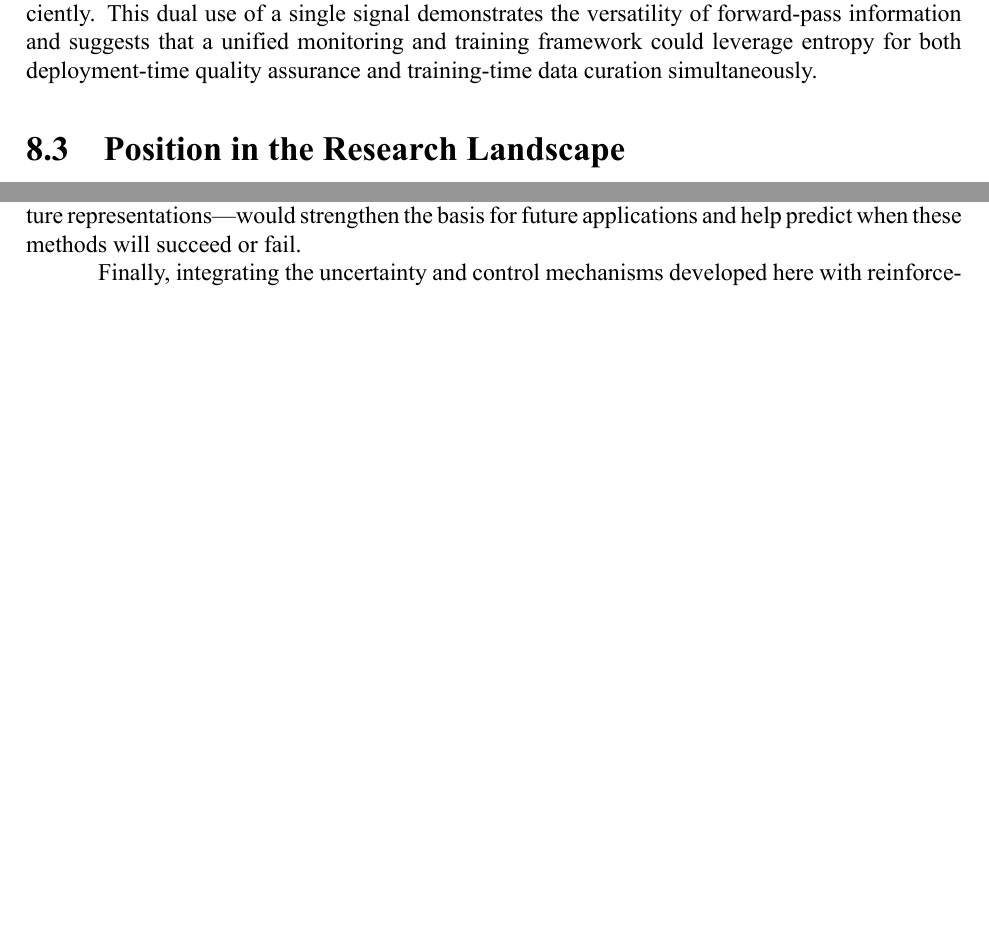
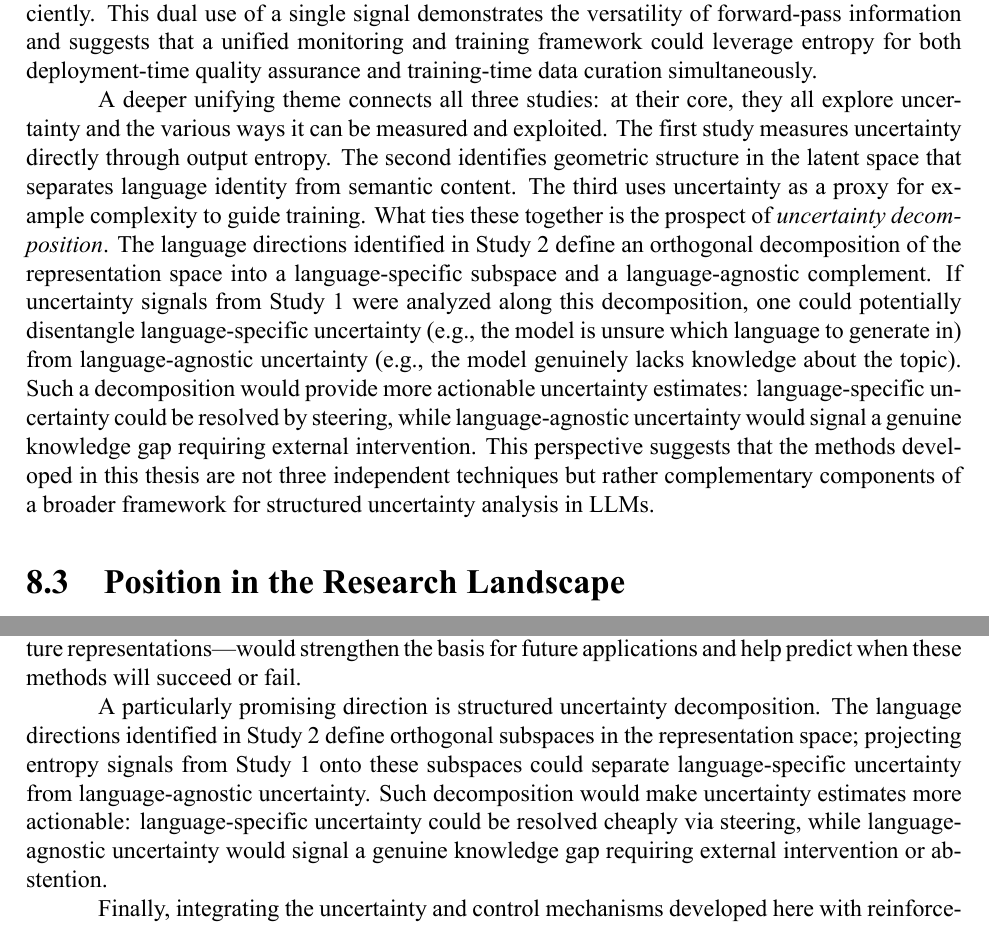
Before and after one commit to fxlrnrpt/sktech_thesis, a LaTeX thesis (main.tex, which reads chapters/08_conclusion.tex): two parts of pages 39 and 41 of 51 before the commit and two parts of pages 40 and 42 of 52 after it, joined at a grey line, cut so that both start at the same text, the shorter picture padded with empty space. Compiled offline with XeLaTeX.

Commit message:
Finalize

```diff
--- a/chapters/08_conclusion.tex
+++ b/chapters/08_conclusion.tex
@@ -17,6 +17,8 @@ The three studies share a common finding: the signals produced during a single f
 These insights suggest that LLMs develop internal representations of their own capabilities and limitations that can be accessed and exploited without explicit training for self-assessment. The forward pass produces, as a byproduct of next-token prediction, signals about confidence, language identity, and input complexity that are linearly accessible and practically useful. This observation has implications beyond the three specific applications explored here: any property that is linearly encoded in the model's representations is potentially amenable to similar extraction and manipulation techniques.
 
 A particularly interesting connection emerges between Studies 1 and 3. Both exploit the same signal---output entropy---but for different purposes. In Study 1, entropy serves as a runtime indicator of answer reliability, enabling users to decide whether to trust a given response. In Study 3, the same entropy signal is used offline during training to allocate computational resources efficiently. This dual use of a single signal demonstrates the versatility of forward-pass information and suggests that a unified monitoring and training framework could leverage entropy for both deployment-time quality assurance and training-time data curation simultaneously.
+
+A deeper unifying theme connects all three studies: at their core, they all explore uncertainty and the various ways it can be measured and exploited. The first study measures uncertainty directly through output entropy. The second identifies geometric structure in the latent space that separates language identity from semantic content. The third uses uncertainty as a proxy for example complexity to guide training. What ties these together is the prospect of \textit{uncertainty decomposition}. The language directions identified in Study 2 define an orthogonal decomposition of the representation space into a language-specific subspace and a language-agnostic complement. If uncertainty signals from Study 1 were analyzed along this decomposition, one could potentially disentangle language-specific uncertainty (e.g., the model is unsure which language to generate in) from language-agnostic uncertainty (e.g., the model genuinely lacks knowledge about the topic). Such a decomposition would provide more actionable uncertainty estimates: language-specific uncertainty could be resolved by steering, while language-agnostic uncertainty would signal a genuine knowledge gap requiring external intervention. This perspective suggests that the methods developed in this thesis are not three independent techniques but rather complementary components of a broader framework for structured uncertainty analysis in LLMs.
 
 \section{Position in the Research Landscape}
 
@@ -46,6 +48,8 @@ The methods could be extended to enable online adaptation during deployment. Rat
 
 Beyond language identity, the geometric structure of latent space could be exploited for steering other attributes such as formality, domain expertise, safety compliance, or reasoning style. The near-perfect linear separability we observed for language suggests that other high-level attributes may also be linearly encoded, making multi-dimensional steering a realistic prospect. Developing theoretical foundations for understanding why these signals are predictive---connecting entropy to information-theoretic notions of model knowledge and linear directions to learned feature representations---would strengthen the basis for future applications and help predict when these methods will succeed or fail.
 
+A particularly promising direction is structured uncertainty decomposition. The language directions identified in Study 2 define orthogonal subspaces in the representation space; projecting entropy signals from Study 1 onto these subspaces could separate language-specific uncertainty from language-agnostic uncertainty. Such decomposition would make uncertainty estimates more actionable: language-specific uncertainty could be resolved cheaply via steering, while language-agnostic uncertainty would signal a genuine knowledge gap requiring external intervention or abstention.
+
 Finally, integrating the uncertainty and control mechanisms developed here with reinforcement learning from human feedback and other alignment techniques could improve model safety. Entropy-based confidence scores could modulate the strength of safety interventions, applying stronger guardrails when the model is uncertain and allowing more freedom when it is confident. This adaptive approach could reduce the tension between helpfulness and safety that characterizes current alignment methods.
 
 \section{Conclusion}
```
Also changed, not shown: chapters/01_intro.tex (+1 -1 lines), chapters/05_problem_statement.tex (+2 -0 lines), AndreyGoncharov_thesis.pdf, main.pdf, 17 other files.
